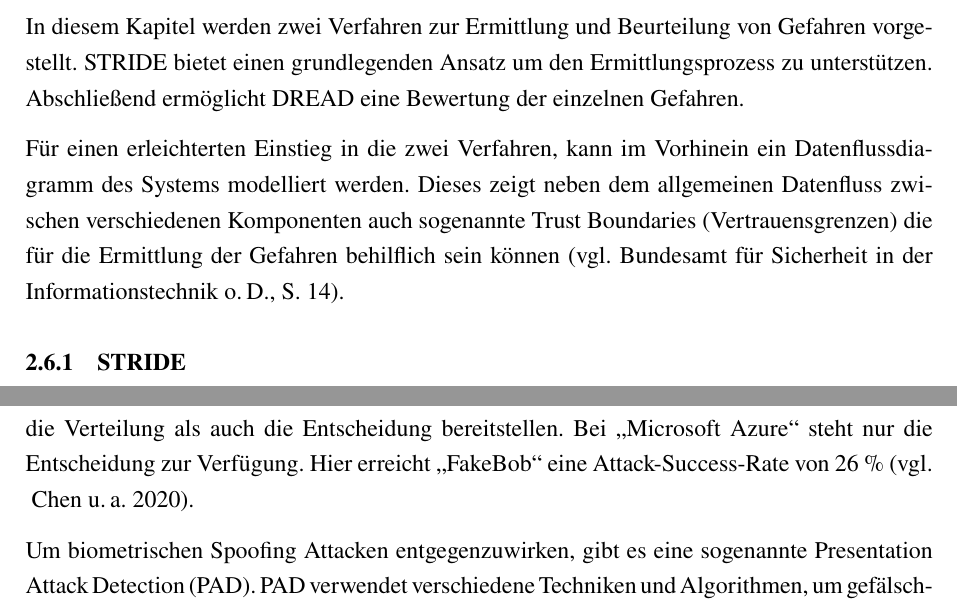
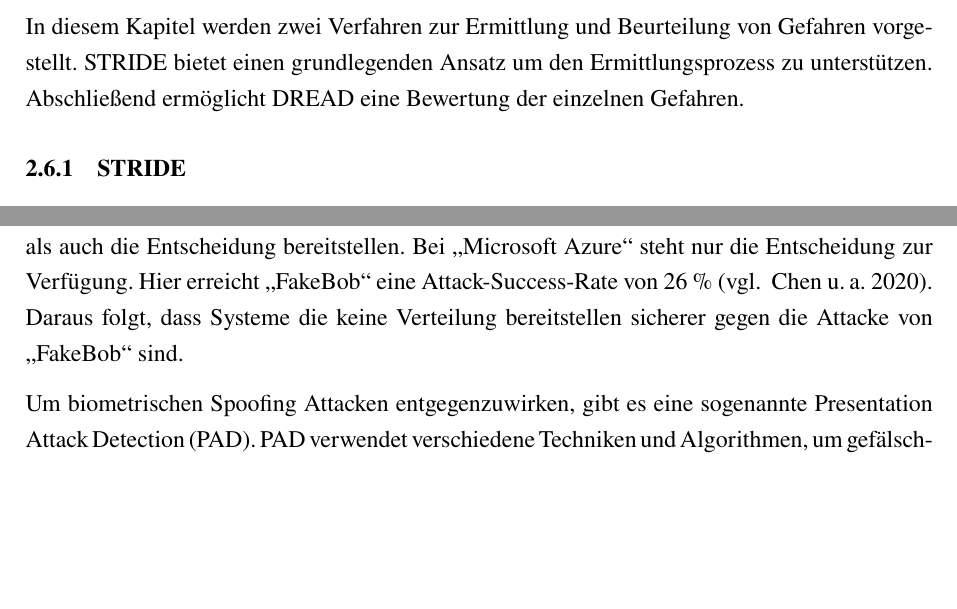
Before and after one commit to DHBW-FN-TIT20/user-authentication-using-voice-recognition, a LaTeX paper (latex/main.tex, which reads latex/chapter/Grundlagen.tex, latex/chapter/Sicherheitsrisiken.tex): two parts of pages 29 and 67 of 81 before the commit and two parts of pages 29 and 66 of 81 after it, joined at a grey line, cut so that both start at the same text, the shorter picture padded with empty space. Compiled offline with pdfLaTeX.

Commit message:
fixed lb issues

```diff
--- a/latex/chapter/Grundlagen.tex
+++ b/latex/chapter/Grundlagen.tex
@@ -465,9 +465,6 @@ STRIDE bietet einen grundlegenden Ansatz um den Ermittlungsprozess zu unterstüt
 % Mittels sogenannter Attack Trees können die ermittelten Gefahren anschließend grafisch aufbereitet werden.
 Abschließend ermöglicht DREAD eine Bewertung der einzelnen Gefahren.
 
-Für einen erleichterten Einstieg in die zwei Verfahren, kann im Vorhinein ein Datenflussdiagramm des Systems modelliert werden.
-Dieses zeigt neben dem allgemeinen Datenfluss zwischen verschiedenen Komponenten auch sogenannte Trust Boundaries (Vertrauensgrenzen) die für die Ermittlung der Gefahren behilflich sein können \autocite[vgl.][S. 14]{bundesamt_fur_sicherheit_in_der_informationstechnik_leitfaden_nodate}.
-
 \subsubsection{STRIDE}\label{sec:stride}
 Das Akronym STRIDE steht für Spoofing, Tampering, Repudiation, Information Disclosure, Denial of Service und Elevation of Privilege.
 Es beschreiben somit verschiedene Kategorien von Gefahren.
--- a/latex/chapter/Sicherheitsrisiken.tex
+++ b/latex/chapter/Sicherheitsrisiken.tex
@@ -32,6 +32,7 @@ Im Rahmen der Arbeit wird \gqq{FakeBob} auf das Open-Source System \gqq{Kaldi} u
 \gqq{FakeBob} erzielt hierbei eine 100~\% Attack-Succes-Rate bei \gqq{Kaldi} und \gqq{Talentedsoft}, welche sowohl die Verteilung als auch die Entscheidung bereitstellen.
 Bei \gqq{Microsoft Azure} steht nur die Entscheidung zur Verfügung.
 Hier erreicht \gqq{FakeBob} eine Attack-Success-Rate von 26~\% \autocite[vgl. ][]{chen_who_2020}.
+Daraus folgt, dass Systeme die keine Verteilung bereitstellen sicherer gegen die Attacke von \gqq{FakeBob} sind.
 
 Um biometrischen Spoofing Attacken entgegenzuwirken, gibt es eine sogenannte \ac{PAD}.
 \ac{PAD} verwendet verschiedene Techniken und Algorithmen, um gefälschte oder vorab aufgezeichnete Sprachaufnahmen zu identifizieren \autocite[vgl. ][]{paravision_introduction_2022}
```
Also changed, not shown: latex/chapter/Konzeption.tex (+1 -1 lines), latex/images/allg-generisch-aufbau.pdf.
